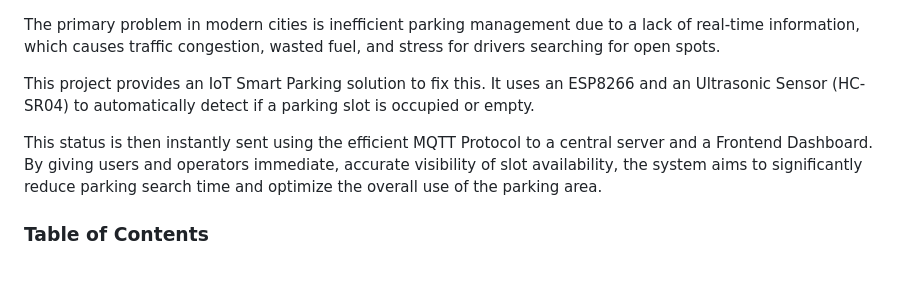
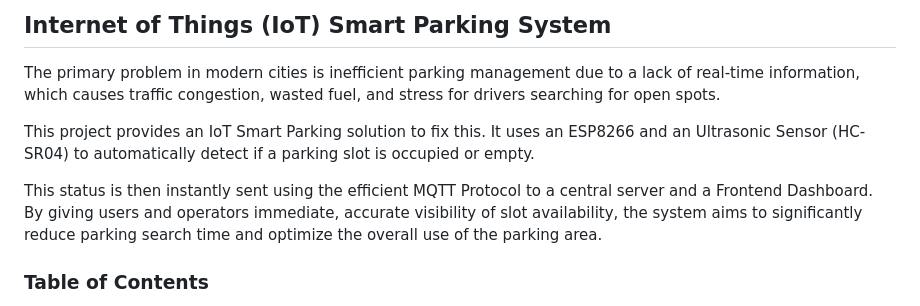
Before and after one commit to dendie-sanjaya/iot-parking-lot, a Markdown page: readme.md, the part around the change. Drawn GitHub-style; blank space fills up the shorter version.

Commit message:
fix:perbaaik readme

```diff
--- a/readme.md
+++ b/readme.md
@@ -1,9 +1,10 @@
+## Internet of Things (IoT) Smart Parking System
 
 The primary problem in modern cities is inefficient parking management due to a lack of real-time information, which causes traffic congestion, wasted fuel, and stress for drivers searching for open spots.
 
- This project provides an IoT Smart Parking solution to fix this. It uses an ESP8266 and an Ultrasonic Sensor (HC-SR04) to automatically detect if a parking slot is occupied or empty.
+This project provides an IoT Smart Parking solution to fix this. It uses an ESP8266 and an Ultrasonic Sensor (HC-SR04) to automatically detect if a parking slot is occupied or empty.
 
- This status is then instantly sent using the efficient MQTT Protocol to a central server and a Frontend Dashboard. By giving users and operators immediate, accurate visibility of slot availability, the system aims to significantly reduce parking search time and optimize the overall use of the parking area.
+This status is then instantly sent using the efficient MQTT Protocol to a central server and a Frontend Dashboard. By giving users and operators immediate, accurate visibility of slot availability, the system aims to significantly reduce parking search time and optimize the overall use of the parking area.
 
 ### **Table of Contents**
 
```
